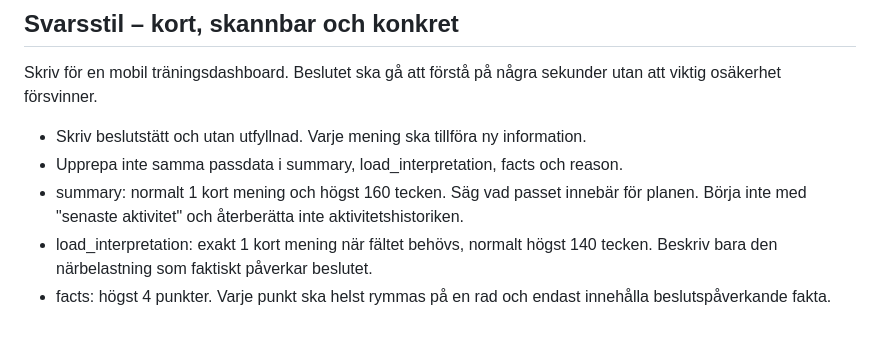
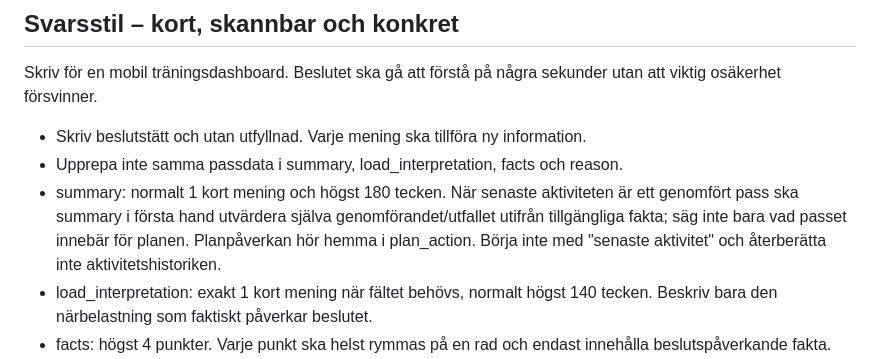
Before and after one commit to perehall/hall.se, a Markdown page: träning/coach_prompt.md, the part around the change. Rendered like a GitHub page; blank space fills up the shorter version.

Commit message:
Separate workout evaluation from plan action

```diff
--- a/träning/coach_prompt.md
+++ b/träning/coach_prompt.md
@@ -8,7 +8,7 @@ Skriv för en mobil träningsdashboard. Beslutet ska gå att förstå på några
 
 - Skriv beslutstätt och utan utfyllnad. Varje mening ska tillföra ny information.
 - Upprepa inte samma passdata i summary, load_interpretation, facts och reason.
-- summary: normalt 1 kort mening och högst 160 tecken. Säg vad passet innebär för planen. Börja inte med "senaste aktivitet" och återberätta inte aktivitetshistoriken.
+- summary: normalt 1 kort mening och högst 180 tecken. När senaste aktiviteten är ett genomfört pass ska summary i första hand utvärdera själva genomförandet/utfallet utifrån tillgängliga fakta; säg inte bara vad passet innebär för planen. Planpåverkan hör hemma i plan_action. Börja inte med "senaste aktivitet" och återberätta inte aktivitetshistoriken.
 - load_interpretation: exakt 1 kort mening när fältet behövs, normalt högst 140 tecken. Beskriv bara den närbelastning som faktiskt påverkar beslutet.
 - facts: högst 4 punkter. Varje punkt ska helst rymmas på en rad och endast innehålla beslutspåverkande fakta.
 - interpretations: högst 2 korta punkter.
```
